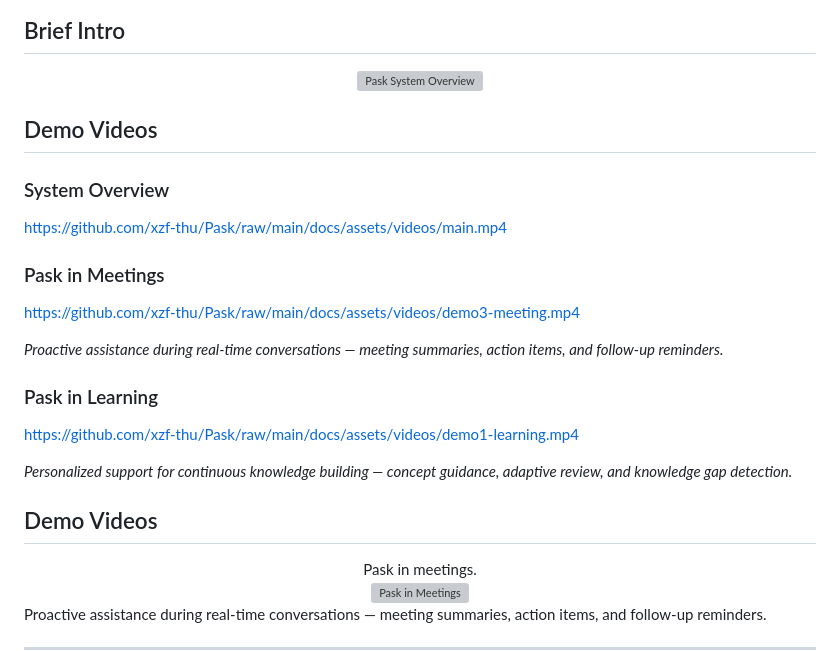
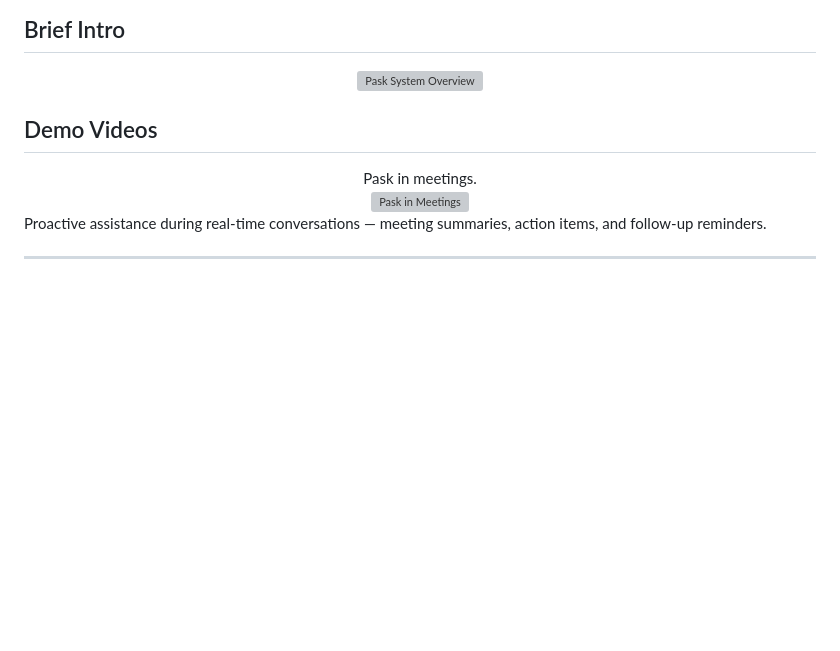
Before and after one commit to xzf-thu/Pask, a Markdown page: README.md, the part around the change. GitHub-like rendering; blank space fills up the shorter version; grey boxes are pictures that could not be loaded.

```diff
--- a/README.md
+++ b/README.md
@@ -32,24 +32,6 @@ In this paper, we introduce **DD-MM-PAS**, a general paradigm of Demand Detectio
     <img src="https://img.youtube.com/vi/8hzfKYroO8k/maxresdefault.jpg" alt="Pask System Overview" width="80%">
   </a>
 </div>
-
-## Demo Videos
-
-### System Overview
-
-https://github.com/xzf-thu/Pask/raw/main/docs/assets/videos/main.mp4
-
-### Pask in Meetings
-
-https://github.com/xzf-thu/Pask/raw/main/docs/assets/videos/demo3-meeting.mp4
-
-*Proactive assistance during real-time conversations — meeting summaries, action items, and follow-up reminders.*
-
-### Pask in Learning
-
-https://github.com/xzf-thu/Pask/raw/main/docs/assets/videos/demo1-learning.mp4
-
-*Personalized support for continuous knowledge building — concept guidance, adaptive review, and knowledge gap detection.*
 
 
 ## Demo Videos
```
